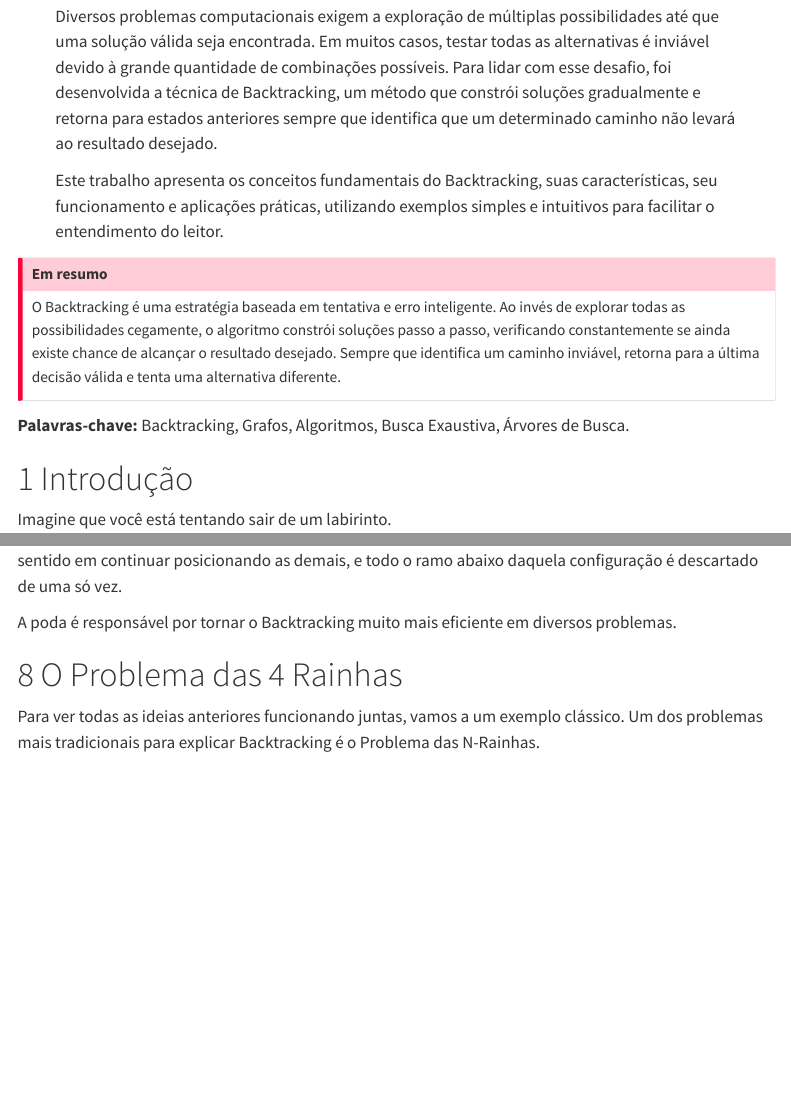
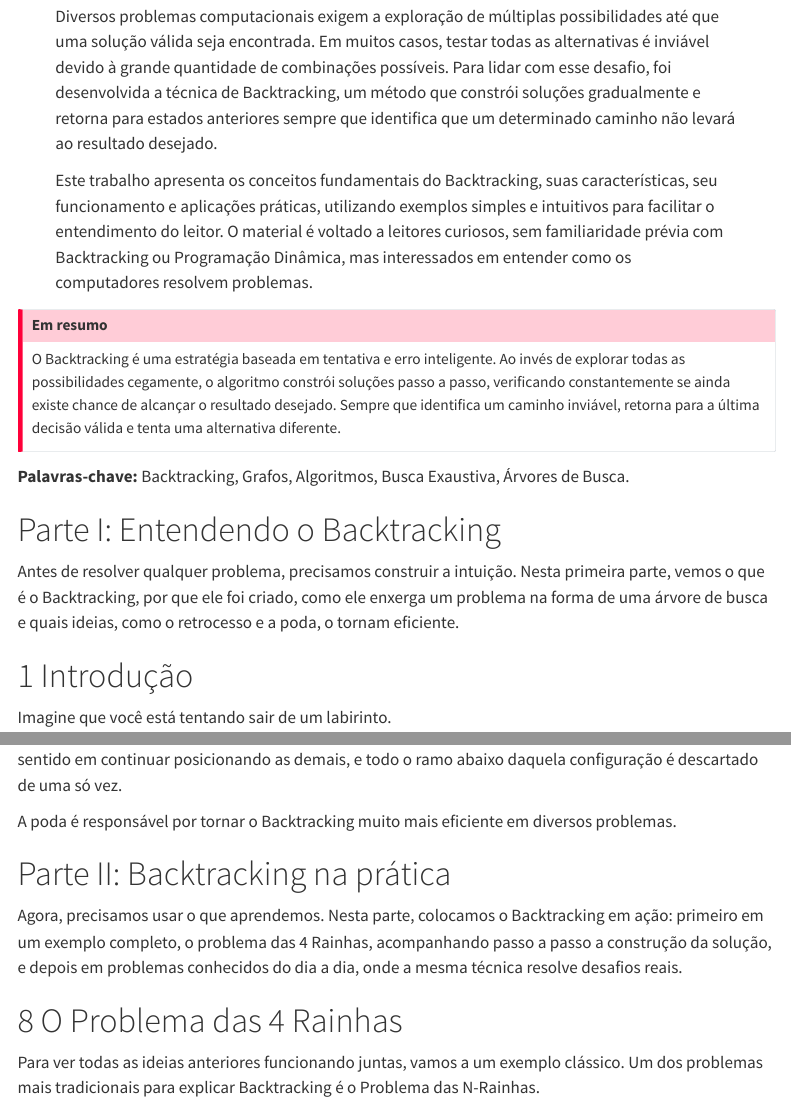
Before and after one commit to igoorsimoess/graph-backtracking, a Quarto document (web/index.qmd): the page in a window 1100 px wide, from 240 px down, and a second part further down, joined at a grey line. Rendered offline with R 4.5, knitr and Pandoc in place of Quarto, with nearby package versions; menus at the side of the page are left out.

Commit message:
Adiciona Partes no sumário, contexto, público-alvo no resumo e link público (PDF)

```diff
--- a/web/index.qmd
+++ b/web/index.qmd
@@ -9,7 +9,7 @@ date-format: "YYYY"
 abstract: |
   Diversos problemas computacionais exigem a exploração de múltiplas possibilidades até que uma solução válida seja encontrada. Em muitos casos, testar todas as alternativas é inviável devido à grande quantidade de combinações possíveis. Para lidar com esse desafio, foi desenvolvida a técnica de Backtracking, um método que constrói soluções gradualmente e retorna para estados anteriores sempre que identifica que um determinado caminho não levará ao resultado desejado.
 
-  Este trabalho apresenta os conceitos fundamentais do Backtracking, suas características, seu funcionamento e aplicações práticas, utilizando exemplos simples e intuitivos para facilitar o entendimento do leitor.
+  Este trabalho apresenta os conceitos fundamentais do Backtracking, suas características, seu funcionamento e aplicações práticas, utilizando exemplos simples e intuitivos para facilitar o entendimento do leitor. O material é voltado a leitores curiosos, sem familiaridade prévia com Backtracking ou Programação Dinâmica, mas interessados em entender como os computadores resolvem problemas.
 abstract-title: "Resumo"
 nocite: |
   @*
@@ -51,6 +51,10 @@ O Backtracking é uma estratégia baseada em tentativa e erro inteligente. Ao in
 :::
 
 **Palavras-chave:** Backtracking, Grafos, Algoritmos, Busca Exaustiva, Árvores de Busca.
+
+# Parte I: Entendendo o Backtracking {.unnumbered}
+
+Antes de resolver qualquer problema, precisamos construir a intuição. Nesta primeira parte, vemos o que é o Backtracking, por que ele foi criado, como ele enxerga um problema na forma de uma árvore de busca e quais ideias, como o retrocesso e a poda, o tornam eficiente.
 
 # Introdução
 
@@ -241,6 +245,10 @@ Isso ficará concreto mais adiante, no problema das 4 Rainhas: assim que duas ra
 
 A poda é responsável por tornar o Backtracking muito mais eficiente em diversos problemas.
 
+# Parte II: Backtracking na prática {.unnumbered}
+
+Agora, precisamos usar o que aprendemos. Nesta parte, colocamos o Backtracking em ação: primeiro em um exemplo completo, o problema das 4 Rainhas, acompanhando passo a passo a construção da solução, e depois em problemas conhecidos do dia a dia, onde a mesma técnica resolve desafios reais.
+
 # O Problema das 4 Rainhas
 
 Para ver todas as ideias anteriores funcionando juntas, vamos a um exemplo clássico. Um dos problemas mais tradicionais para explicar Backtracking é o Problema das N-Rainhas.
```
Also changed, not shown: latex/frontmatter/capa.tex, latex/frontmatter/resumo.tex, latex/main.tex, latex/secoes/parte-1.tex (added), latex/secoes/parte-2.tex (added), latex/secoes/parte-3.tex (added), web/index.qmd (4 more changed lines).
